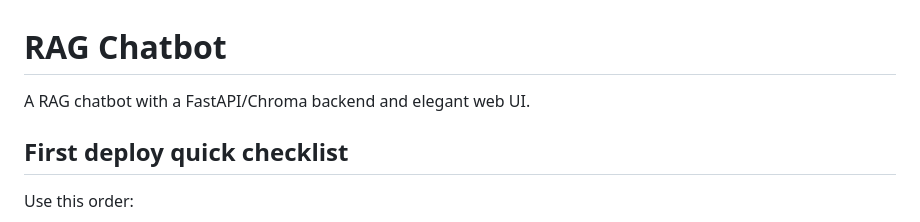
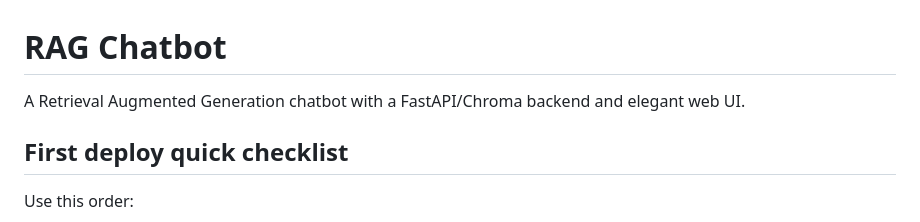
Before and after one commit to ftaisdeal/rag-chatbot, a Markdown page: README.md, the part around the change. Drawn GitHub-style.

Commit message:
Revise README

```diff
--- a/README.md
+++ b/README.md
@@ -1,6 +1,6 @@
 # RAG Chatbot
 
-A RAG chatbot with a FastAPI/Chroma backend and elegant web UI.
+A Retrieval Augmented Generation chatbot with a FastAPI/Chroma backend and elegant web UI.
 
 ## First deploy quick checklist
 
```
